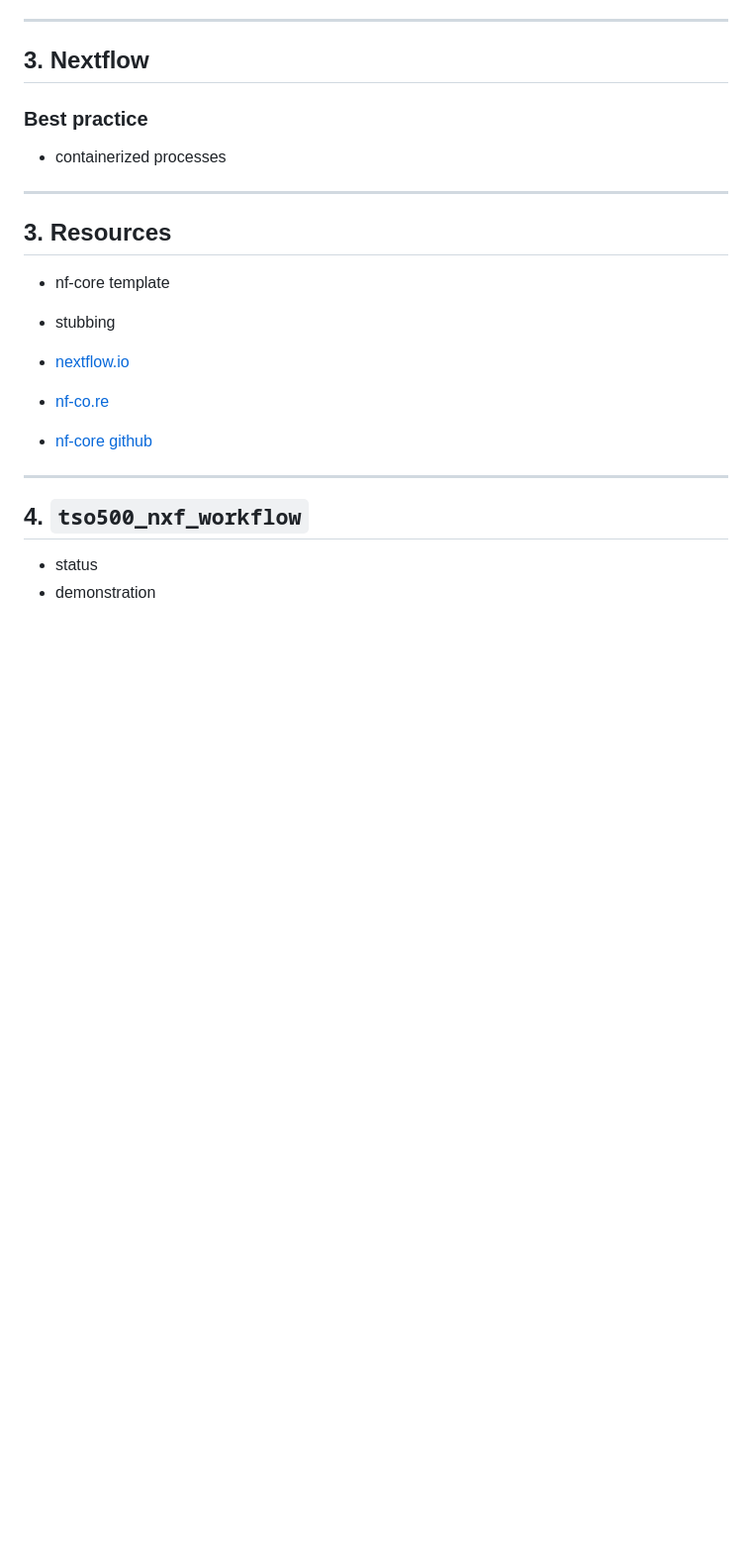
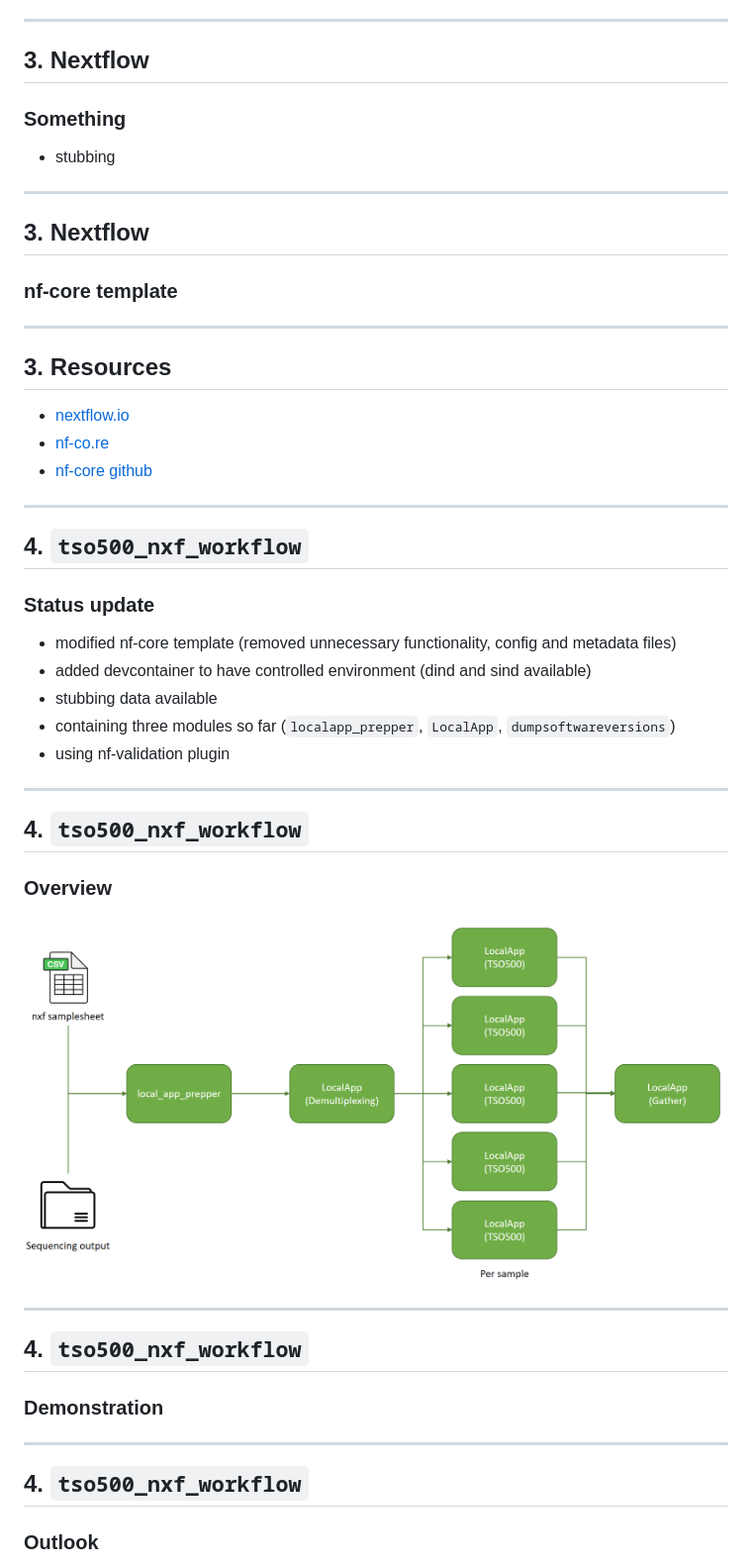
Before and after one commit to InPreD/24-03_bioinfo_ws, a Markdown page: README.md, the part around the change printed below. Shown: that part at 99% size. Drawn GitHub-style; pictures changed too: img/tso500_nxf_workflow01.png (added); blank space fills up the shorter version.

Commit message:
docs: tso500 nxf workflow

```diff
--- a/README.md
+++ b/README.md
@@ -607,16 +607,19 @@ or via browser at <https://github.com/nextflow-io/nextflow/releases>
 
 ## 3. Nextflow
 
-### Best practice
+### Something
 
-- containerized processes
+- stubbing
+
+---
+
+## 3. Nextflow
+
+### nf-core template
 
 ---
 
 ## 3. Resources
-
-- nf-core template
-- stubbing
 
 - [nextflow.io](https://nextflow.io/)
 - [nf-co.re](https://nf-co.re/)
@@ -626,5 +629,31 @@ or via browser at <https://github.com/nextflow-io/nextflow/releases>
 
 ## 4. `tso500_nxf_workflow`
 
-- status
-- demonstration
+### Status update
+
+- modified nf-core template (removed unnecessary functionality, config and metadata files)
+- added devcontainer to have controlled environment (dind and sind available)
+- stubbing data available
+- containing three modules so far (`localapp_prepper`, `LocalApp`, `dumpsoftwareversions`)
+- using nf-validation plugin
+
+---
+
+## 4. `tso500_nxf_workflow`
+
+### Overview
+
+![](img/tso500_nxf_workflow01.png)
+
+---
+
+## 4. `tso500_nxf_workflow`
+
+### Demonstration
+
+---
+
+## 4. `tso500_nxf_workflow`
+
+### Outlook
+
```
Also changed, not shown: other parts of README.md (+13 -0 lines).
